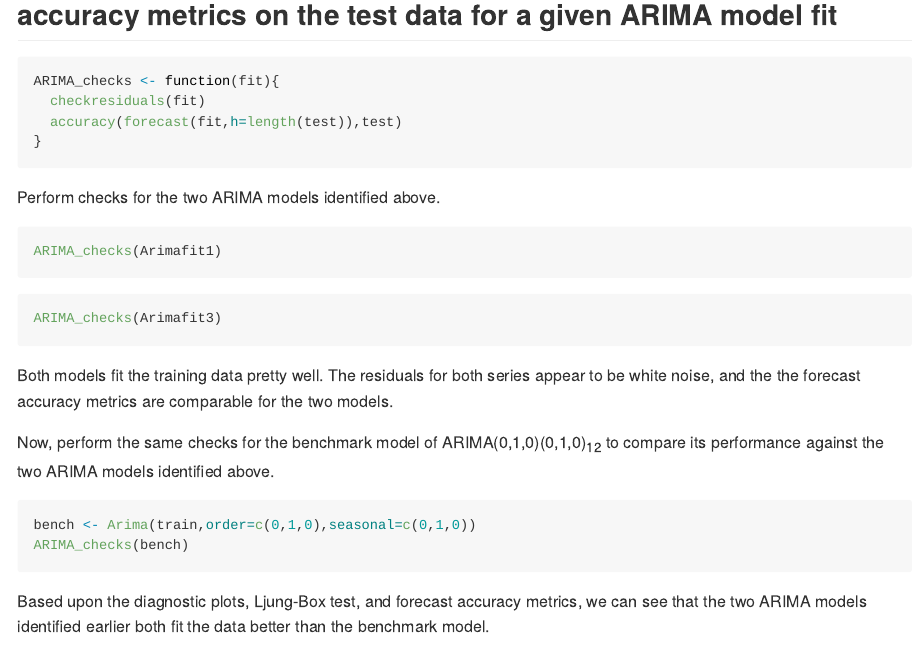
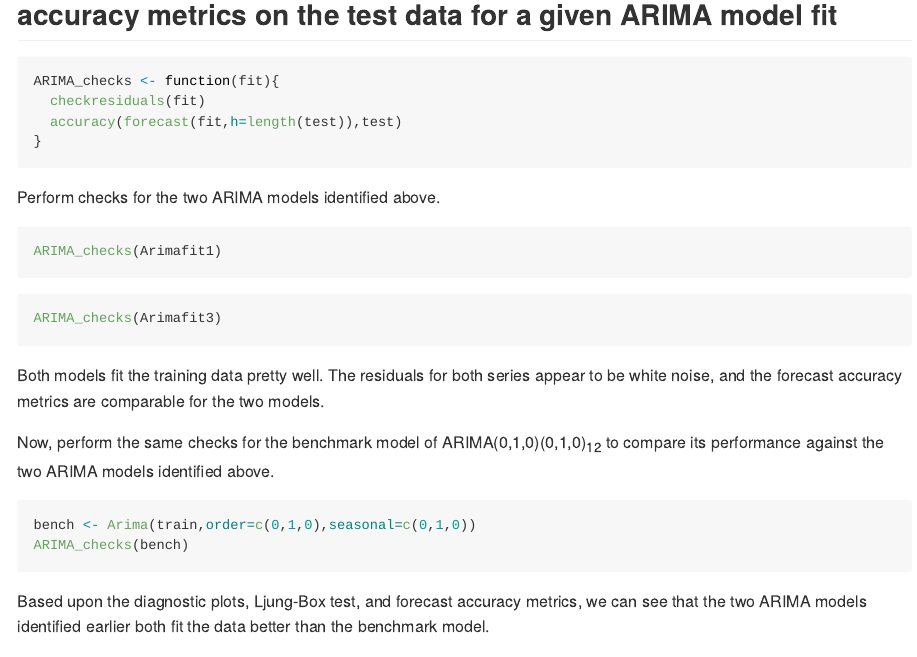
Before and after one commit to tbstegman/ARIMA_Analysis_of_Electricity_Prices, an R Markdown document (ARIMA_electricity_prices.Rmd): the page in a window 1100 px wide, from 2680 px down. Rendered offline with R 4.5, knitr and Pandoc, with nearby package versions; the code chunks are not run, so their results and figures are left out; long lines of code are wrapped.

Commit message:
Update ARIMA_electricity_prices.Rmd

````diff
--- a/ARIMA_electricity_prices.Rmd
+++ b/ARIMA_electricity_prices.Rmd
@@ -114,7 +114,7 @@ ARIMA_checks(Arimafit1)
 ARIMA_checks(Arimafit3)
 ```
 
-Both models fit the training data pretty well.  The residuals for both series appear to be white noise, and the the forecast accuracy metrics are comparable for the two models.
+Both models fit the training data pretty well.  The residuals for both series appear to be white noise, and the forecast accuracy metrics are comparable for the two models.
 
 Now, perform the same checks for the benchmark model of ARIMA(0,1,0)(0,1,0)<sub>12</sub> to compare its performance against the two ARIMA models identified above.
 ```{r bench_checks}
````
